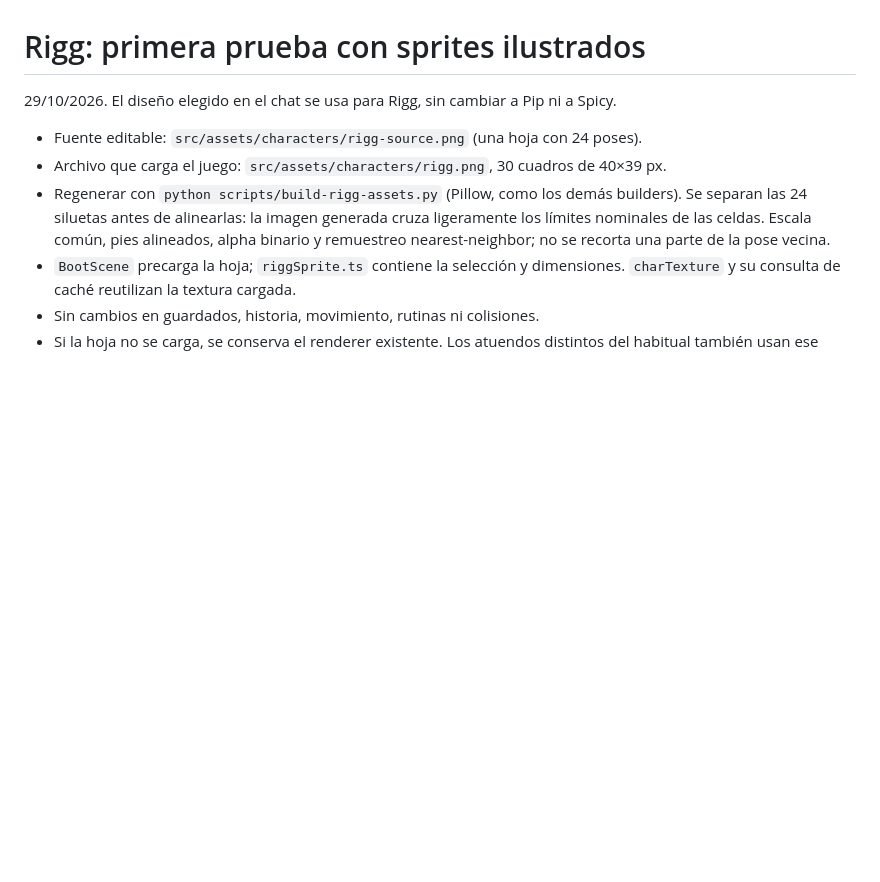
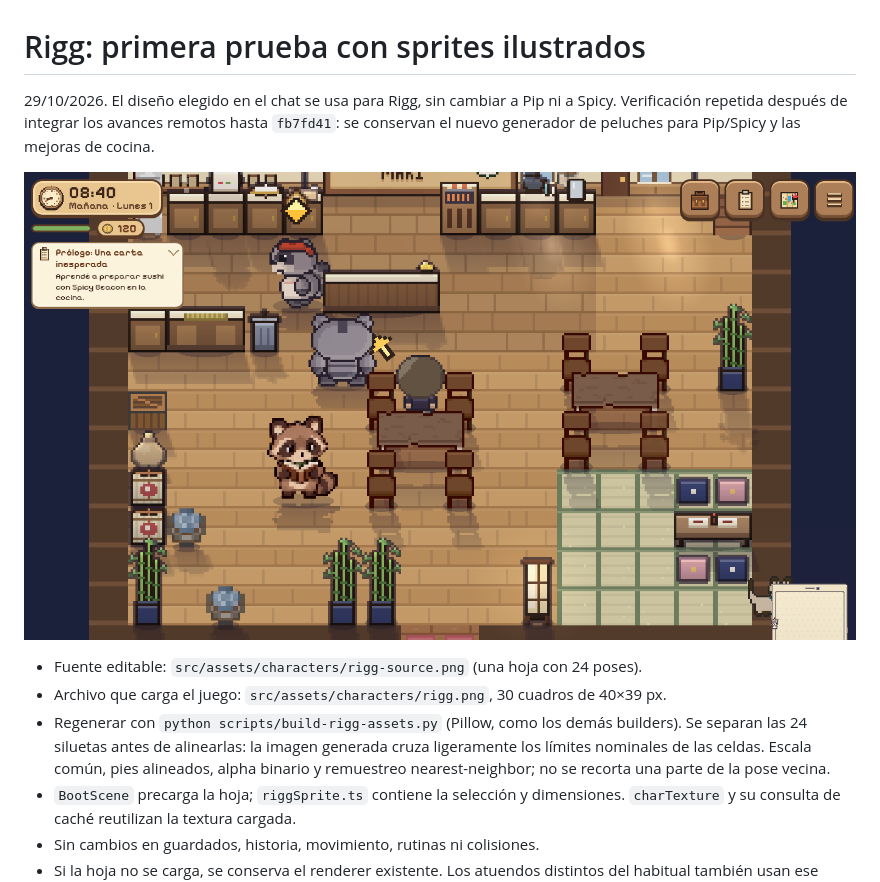
Before and after one commit to santi-villa/midnight-maki, a Markdown page: docs/rigg-sprites.md, the part around the change. Drawn GitHub-style; pictures changed too: docs/rigg-sprite-restaurante.png (added); blank space fills up the shorter version.

```diff
--- a/docs/rigg-sprites.md
+++ b/docs/rigg-sprites.md
@@ -1,6 +1,10 @@
 # Rigg: primera prueba con sprites ilustrados
 
 29/10/2026. El diseño elegido en el chat se usa para Rigg, sin cambiar a Pip ni a Spicy.
+Verificación repetida después de integrar los avances remotos hasta `fb7fd41`:
+se conservan el nuevo generador de peluches para Pip/Spicy y las mejoras de cocina.
+
+![Rigg con su libro dentro del restaurante](rigg-sprite-restaurante.png)
 
 - Fuente editable: `src/assets/characters/rigg-source.png` (una hoja con 24 poses).
 - Archivo que carga el juego: `src/assets/characters/rigg.png`, 30 cuadros de 40×39 px.
```
Also changed, not shown: docs/mapaches-peluche.md (+4 -0 lines).
